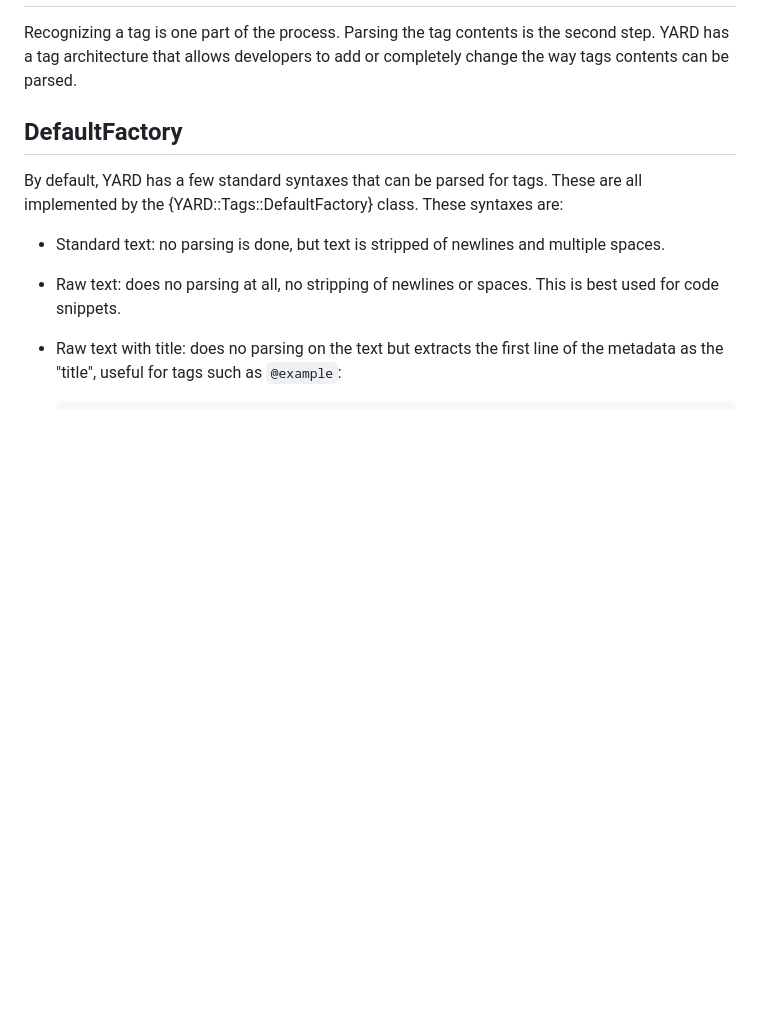
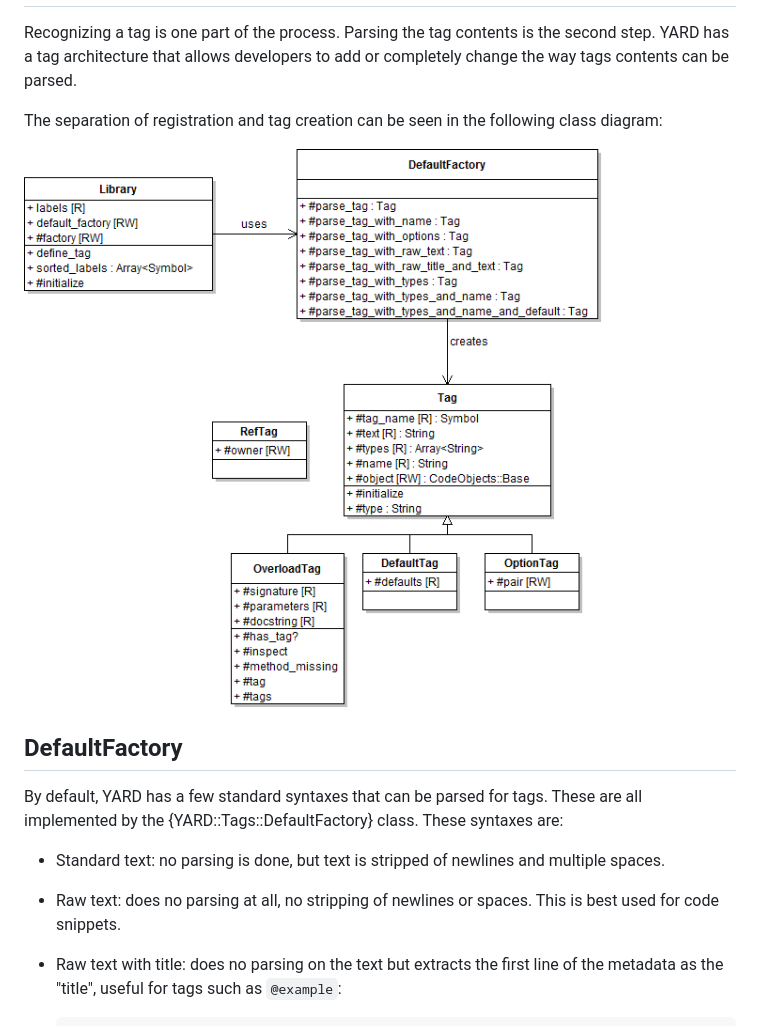
Before and after one commit to lsegal/yard, a Markdown page: docs/TAGS.markdown, the part around one of its changes. Rendered like a GitHub page; pictures changed too: docs/images/tags-class-diagram.png; blank space fills up the shorter version.

```diff
--- a/docs/TAGS.markdown
+++ b/docs/TAGS.markdown
@@ -55,6 +55,11 @@ The Tag Factory Architecture
 Recognizing a tag is one part of the process. Parsing the tag contents is the
 second step. YARD has a tag architecture that allows developers to add or completely
 change the way tags contents can be parsed.
+
+The separation of registration and tag creation can be seen in the following
+class diagram:
+
+![Tags Architecture Class Diagram](images/tags-class-diagram.png)
 
 DefaultFactory
 --------------
```
Also changed, not shown: other parts of docs/TAGS.markdown (+39 -0 lines).
